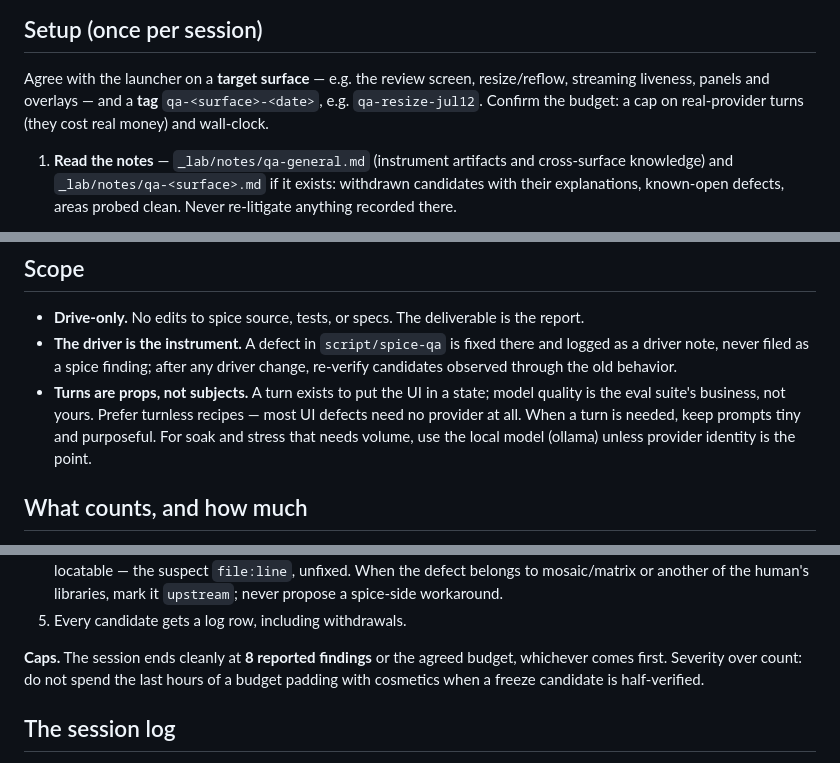
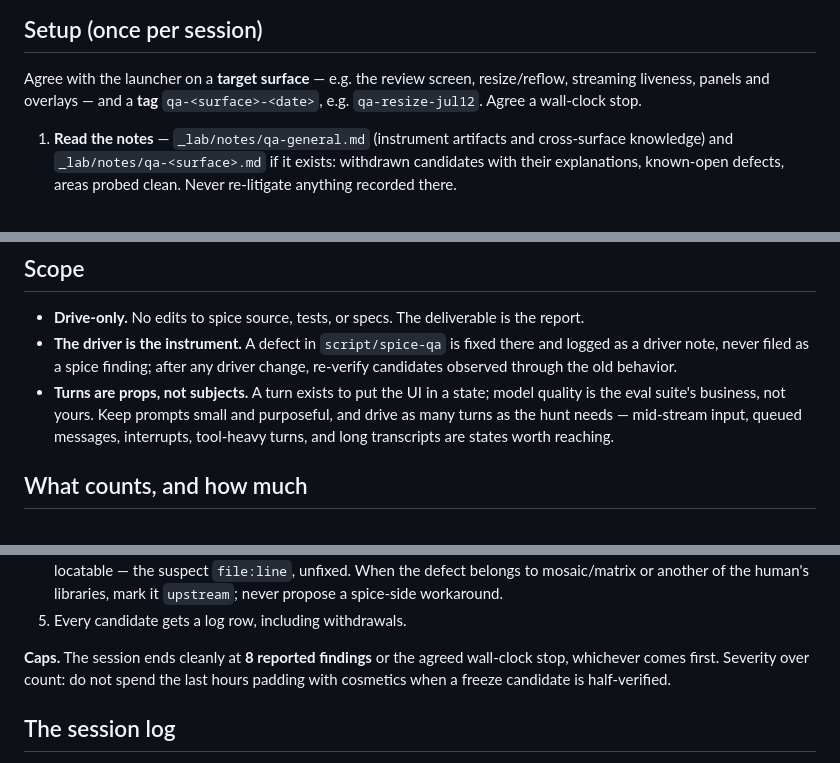
Before and after one commit to invariant-hq/spice, a Markdown page: lab/programs/qa.md, 3 parts joined by grey strips. Rendered like a GitHub page.

Commit message:
docs(lab): Stop budgeting provider turns in the qa program
The program told the operator to cap real-provider turns, and a session that
economizes on turns hunts where the bugs are not: mid-stream input, queued
messages, interrupts, tool-heavy transcripts, and soak are exactly the states
a turn budget steers away from. Prompts stay small for signal, not cost, and
the session now stops on findings or the clock.

```diff
--- a/lab/programs/qa.md
+++ b/lab/programs/qa.md
@@ -18,8 +18,7 @@ Read this program in full before starting; it is self-contained.
 
 Agree with the launcher on a **target surface** — e.g. the review screen,
 resize/reflow, streaming liveness, panels and overlays — and a **tag**
-`qa-<surface>-<date>`, e.g. `qa-resize-jul12`. Confirm the budget: a cap on
-real-provider turns (they cost real money) and wall-clock.
+`qa-<surface>-<date>`, e.g. `qa-resize-jul12`. Agree a wall-clock stop.
 
 1. **Read the notes** — `_lab/notes/qa-general.md` (instrument artifacts and
    cross-surface knowledge) and `_lab/notes/qa-<surface>.md` if it exists:
@@ -90,10 +89,10 @@ Driver operating facts, paid for once already:
   there and logged as a driver note, never filed as a spice finding; after
   any driver change, re-verify candidates observed through the old behavior.
 - **Turns are props, not subjects.** A turn exists to put the UI in a state;
-  model quality is the eval suite's business, not yours. Prefer turnless
-  recipes — most UI defects need no provider at all. When a turn is needed,
-  keep prompts tiny and purposeful. For soak and stress that needs volume,
-  use the local model (ollama) unless provider identity is the point.
+  model quality is the eval suite's business, not yours. Keep prompts small and
+  purposeful, and drive as many turns as the hunt needs — mid-stream input,
+  queued messages, interrupts, tool-heavy turns, and long transcripts are
+  states worth reaching.
 
 ## What counts, and how much
 
@@ -180,8 +179,8 @@ LOOP until a cap is hit; never pause to ask whether to continue.
 5. Every candidate gets a log row, including withdrawals.
 
 **Caps.** The session ends cleanly at **8 reported findings** or the agreed
-budget, whichever comes first. Severity over count: do not spend the last
-hours of a budget padding with cosmetics when a freeze candidate is
+wall-clock stop, whichever comes first. Severity over count: do not spend the
+last hours padding with cosmetics when a freeze candidate is
 half-verified.
 
 ## The session log
```
